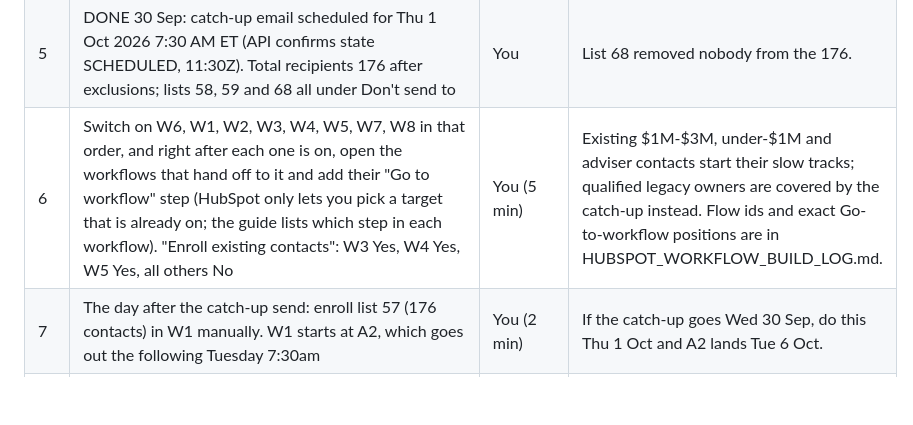
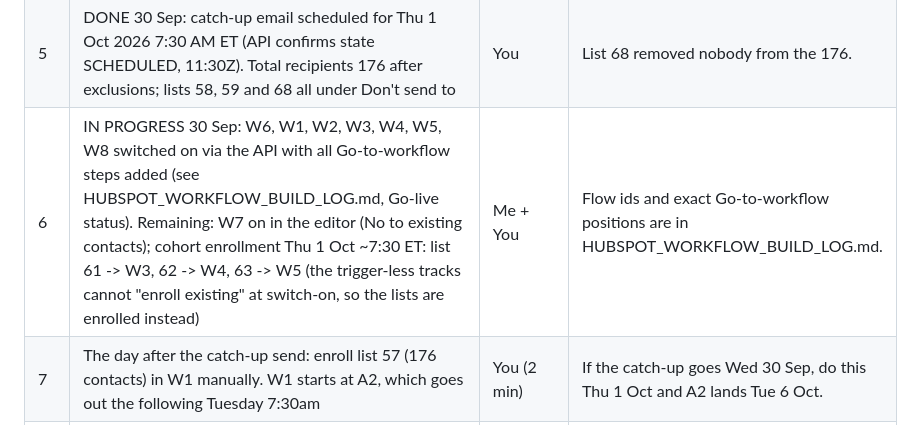
Before and after one commit to gregdavies-star/iboadvisors, a Markdown page: marketing/HUBSPOT_BUILD_RUNBOOK.md, the part around the change. GitHub-like rendering; blank space fills up the shorter version.

```diff
--- a/marketing/HUBSPOT_BUILD_RUNBOOK.md
+++ b/marketing/HUBSPOT_BUILD_RUNBOOK.md
@@ -209,7 +209,7 @@ Order matters. "Me" = through the HubSpot connector from this session. "You" = i
 | 4 | DONE 30 Sep 01:21Z: dry run of W0 passed. Test contact (personal Gmail, $3M - $5M band) enrolled via the API with W0 briefly on (trigger set to manual-only for the test, then restored); result: Qualified branch taken, ibo_qualified True, A1 delivered in 3 seconds to the inbox with "Hi Test," and the scheduler prefilled name and email, Edmund call task created (High, due +1 hour). W0 switched off, trigger restored, test contact and task deleted | Me + You | Two findings: API-created contacts are non-marketing and the API cannot change that (set in the UI); manual enrollment via the API needs the legacy workflow id from /automation/v4/workflow-id-mappings/batch/read (W0 = 46615263). |
 | 4b | DONE 30 Sep: all 26 automated IBO Nurture emails published from the editor (publishing sends nothing). Verified via the API that every Send email step in W0-W8 points at a published email. The API cannot publish on this subscription (marketing-email scope unavailable); the catch-up batch email is published by scheduling it in step 5 | You | Michael signed off on the copy 30 Sep. |
 | 5 | DONE 30 Sep: catch-up email scheduled for Thu 1 Oct 2026 7:30 AM ET (API confirms state SCHEDULED, 11:30Z). Total recipients 176 after exclusions; lists 58, 59 and 68 all under Don't send to | You | List 68 removed nobody from the 176. |
-| 6 | Switch on W6, W1, W2, W3, W4, W5, W7, W8 in that order, and right after each one is on, open the workflows that hand off to it and add their "Go to workflow" step (HubSpot only lets you pick a target that is already on; the guide lists which step in each workflow). "Enroll existing contacts": W3 Yes, W4 Yes, W5 Yes, all others No | You (5 min) | Existing $1M-$3M, under-$1M and adviser contacts start their slow tracks; qualified legacy owners are covered by the catch-up instead. Flow ids and exact Go-to-workflow positions are in HUBSPOT_WORKFLOW_BUILD_LOG.md. |
+| 6 | IN PROGRESS 30 Sep: W6, W1, W2, W3, W4, W5, W8 switched on via the API with all Go-to-workflow steps added (see HUBSPOT_WORKFLOW_BUILD_LOG.md, Go-live status). Remaining: W7 on in the editor (No to existing contacts); cohort enrollment Thu 1 Oct ~7:30 ET: list 61 -> W3, 62 -> W4, 63 -> W5 (the trigger-less tracks cannot "enroll existing" at switch-on, so the lists are enrolled instead) | Me + You | Flow ids and exact Go-to-workflow positions are in HUBSPOT_WORKFLOW_BUILD_LOG.md. |
 | 7 | The day after the catch-up send: enroll list 57 (176 contacts) in W1 manually. W1 starts at A2, which goes out the following Tuesday 7:30am | You (2 min) | If the catch-up goes Wed 30 Sep, do this Thu 1 Oct and A2 lands Tue 6 Oct. |
 | 8 | Switch on W0 last | You (1 min) | New paid-social signups now get A1 within a minute and Edmund gets the call task. |
 | 9 | Monitoring, first two weeks: sends, bounces, unsubscribes, spam reports, replies, meetings booked by utm_campaign | Me, on request or on a daily schedule | Anything above 0.3% spam or 2% unsubscribe on one email pauses that email. |
```
Also changed, not shown: marketing/HUBSPOT_WORKFLOW_BUILD_LOG.md (+23 -18 lines).
